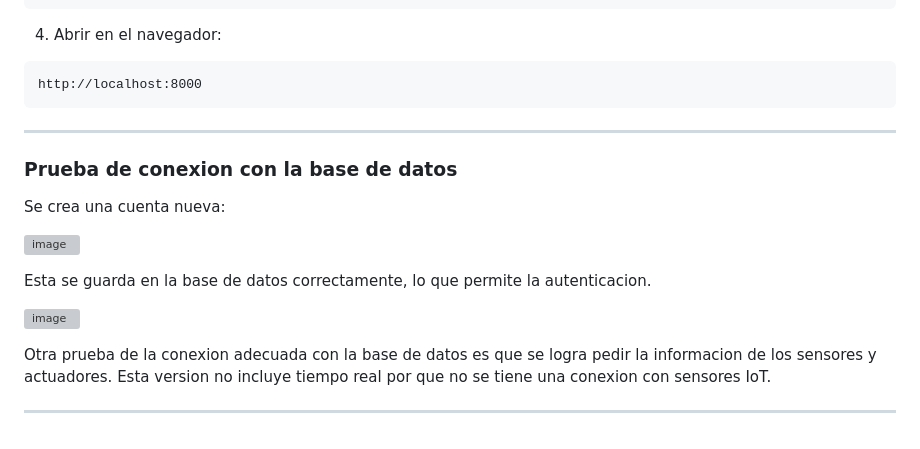
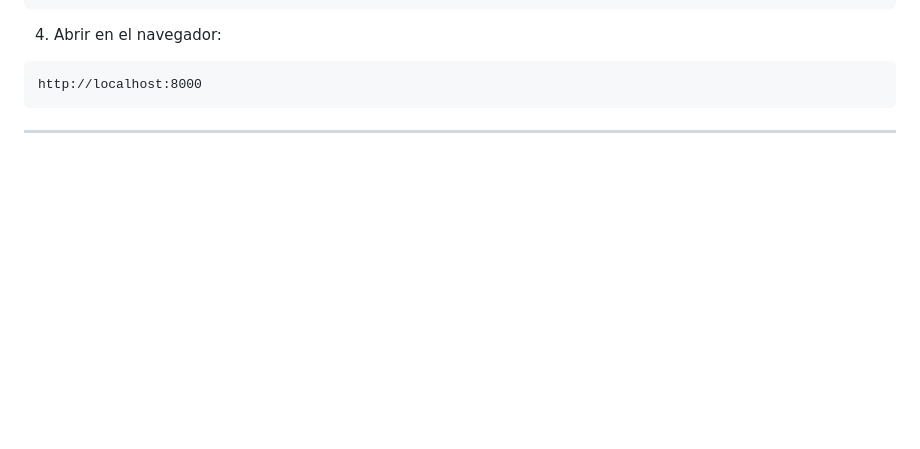
Before and after one commit to emmanuelavilesucr/ie0417, a Markdown page: laboratorios/laboratorio5/README.md, the part around the change. GitHub-like rendering; blank space fills up the shorter version; grey boxes are pictures that could not be loaded.

````diff
--- a/laboratorios/laboratorio5/README.md
+++ b/laboratorios/laboratorio5/README.md
@@ -230,18 +230,3 @@ http://localhost:8000
 ```
 
 ---
-
-
-### Prueba de conexion con la base de datos
-
-Se crea una cuenta nueva:
-
-![image](https://github.com/user-attachments/assets/04aa8a6e-f364-4651-97ad-37ce55357446)
-
-Esta se guarda en la base de datos correctamente, lo que permite la autenticacion.
-
-![image](https://github.com/user-attachments/assets/d1f6331b-9f1a-4e93-8290-b9e6d4e47e94)
-
-Otra prueba de la conexion adecuada con la base de datos es que se logra pedir la informacion de los sensores y actuadores. Esta version no incluye tiempo real por que no se tiene una conexion con sensores IoT.
-
----
````
